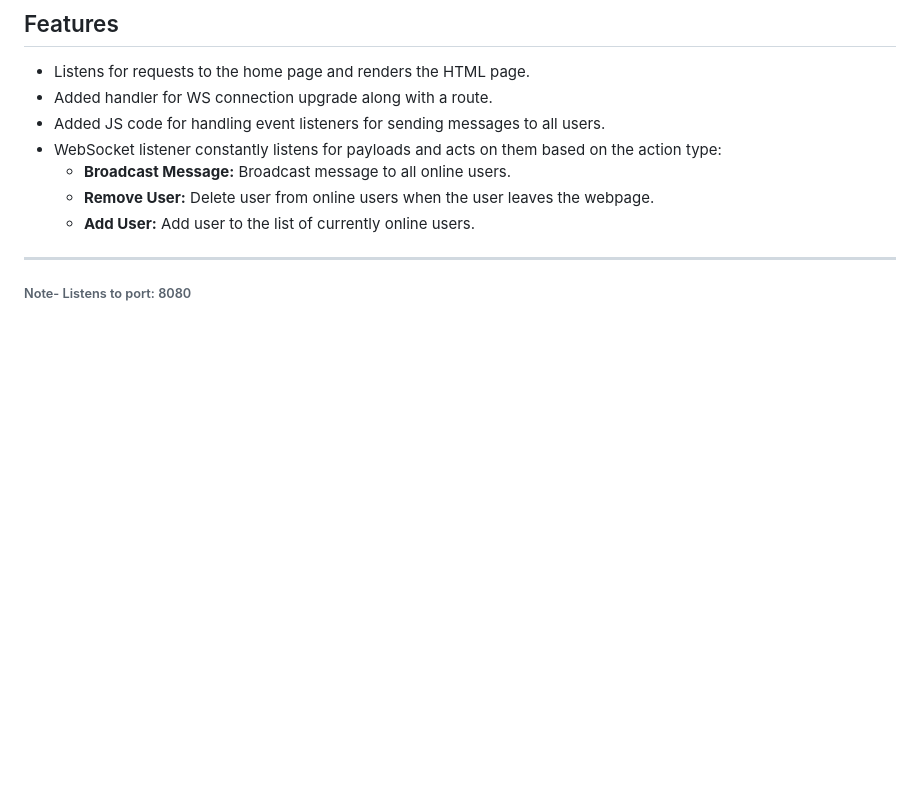
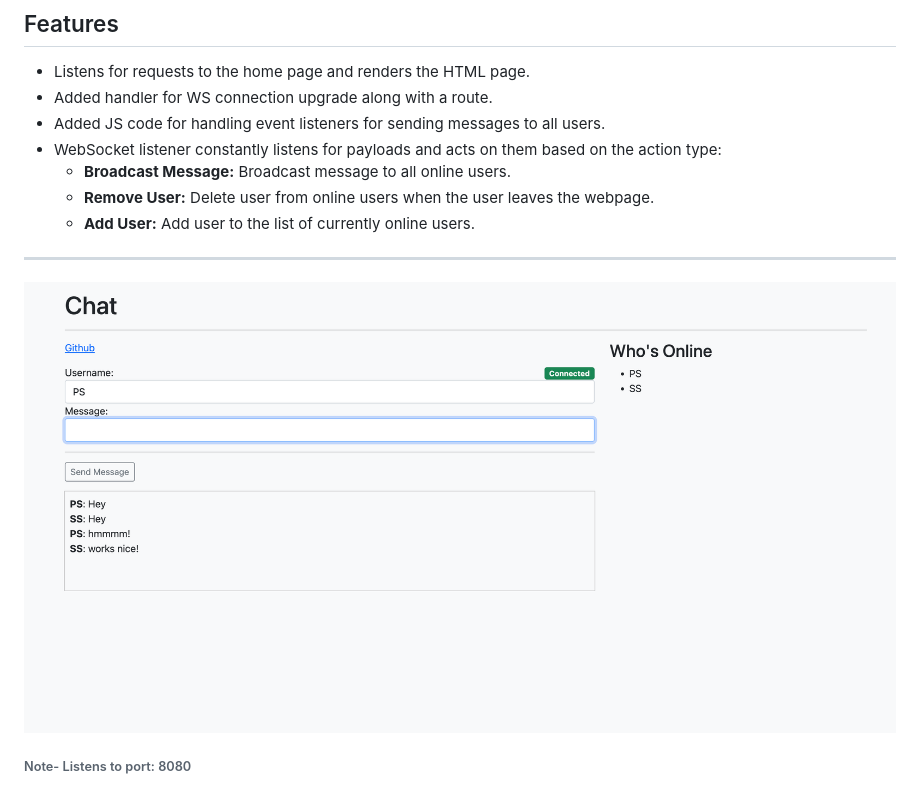
Before and after one commit to gitnoober/simple-ws-golang, a Markdown page: README.md, the part around the change. Drawn GitHub-style; pictures changed too: static/image.png (added); blank space fills up the shorter version.

Commit message:
Added image in markdown

```diff
--- a/README.md
+++ b/README.md
@@ -17,4 +17,6 @@
 
 <hr>
 
+![Image Alt Text](static/image.png)
+
 ###### Note- Listens to port: 8080
```
Also changed, not shown: 1 other file.
